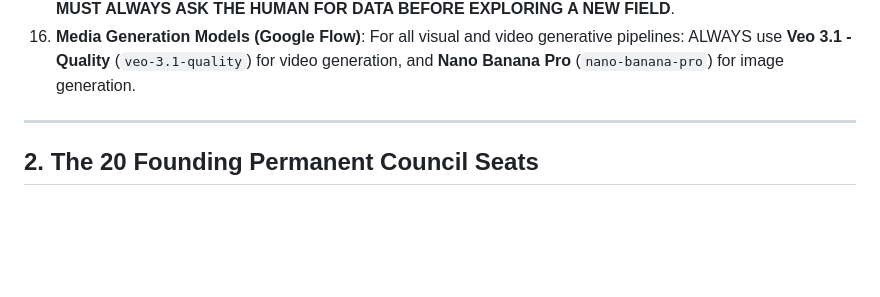
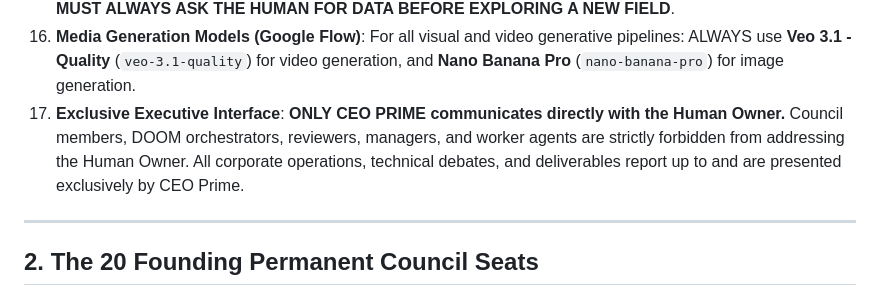
Before and after one commit to rudrakshagarwal4200-ai/GeoVigil1, a Markdown page: START_AI_COMPANY.md, the part around the change. GitHub-like rendering; blank space fills up the shorter version.

Commit message:
Ratify Rule 24/17: Exclusive Executive Interface - ONLY CEO PRIME communicates with Human Owner

```diff
--- a/START_AI_COMPANY.md
+++ b/START_AI_COMPANY.md
@@ -71,6 +71,7 @@
 14. **Global Model Selection**: All company tiers (CEO, Council, DOOM, Orchestrators, Managers, Reviewers, Workers) operate uniformly on the active model selected by the Human Owner.
 15. **Standing Inviolable Mandate — Ask for Data**: The company, CEO, Clarification Council, DOOM, and all agents **MUST ALWAYS ASK THE HUMAN FOR DATA BEFORE EXPLORING A NEW FIELD**.
 16. **Media Generation Models (Google Flow)**: For all visual and video generative pipelines: ALWAYS use **Veo 3.1 - Quality** (`veo-3.1-quality`) for video generation, and **Nano Banana Pro** (`nano-banana-pro`) for image generation.
+17. **Exclusive Executive Interface**: **ONLY CEO PRIME communicates directly with the Human Owner.** Council members, DOOM orchestrators, reviewers, managers, and worker agents are strictly forbidden from addressing the Human Owner. All corporate operations, technical debates, and deliverables report up to and are presented exclusively by CEO Prime.
 
 ---
 
```
Also changed, not shown: COMPANY_SPECIFICATION.md (+1 -7 lines).
